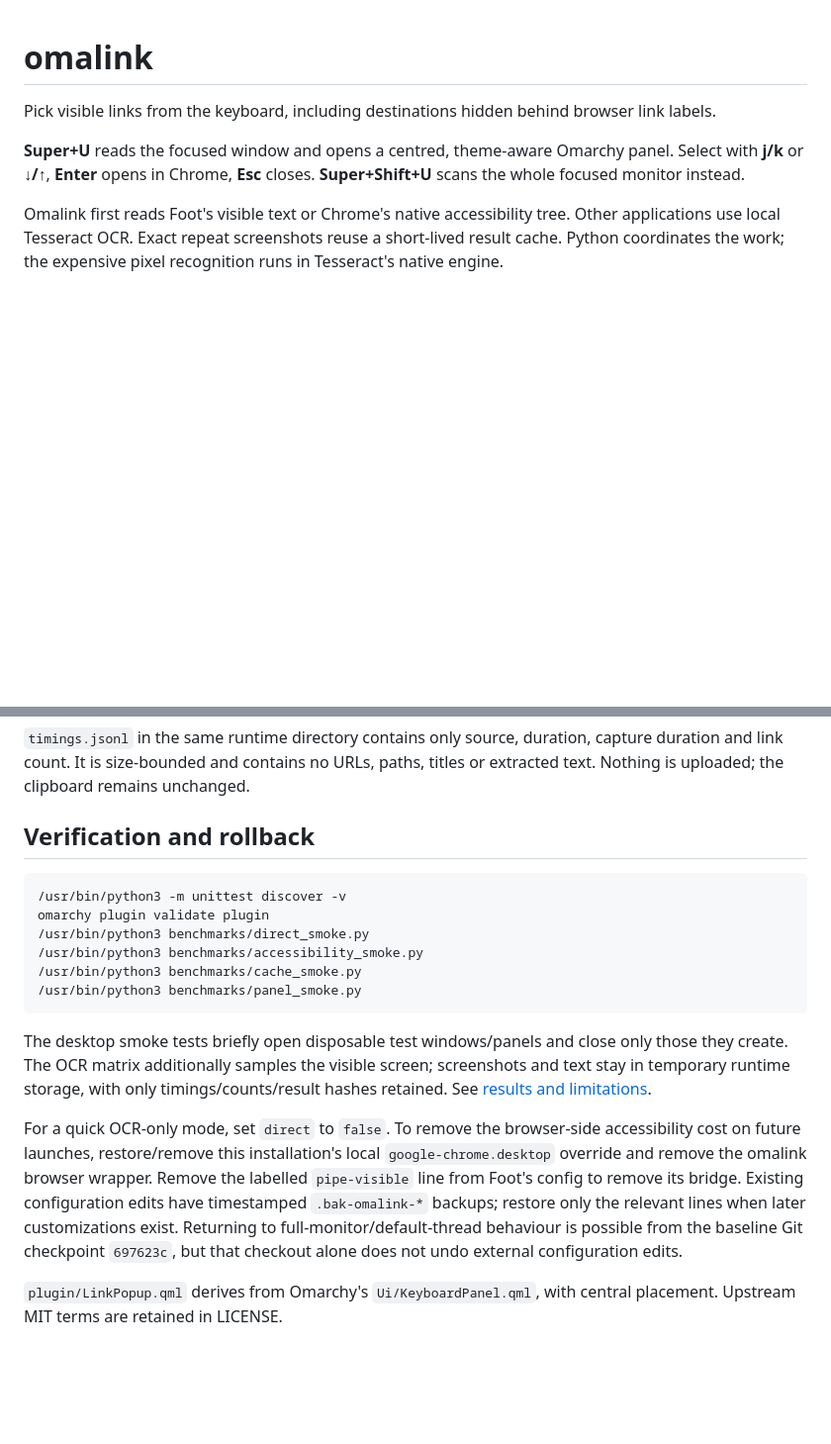
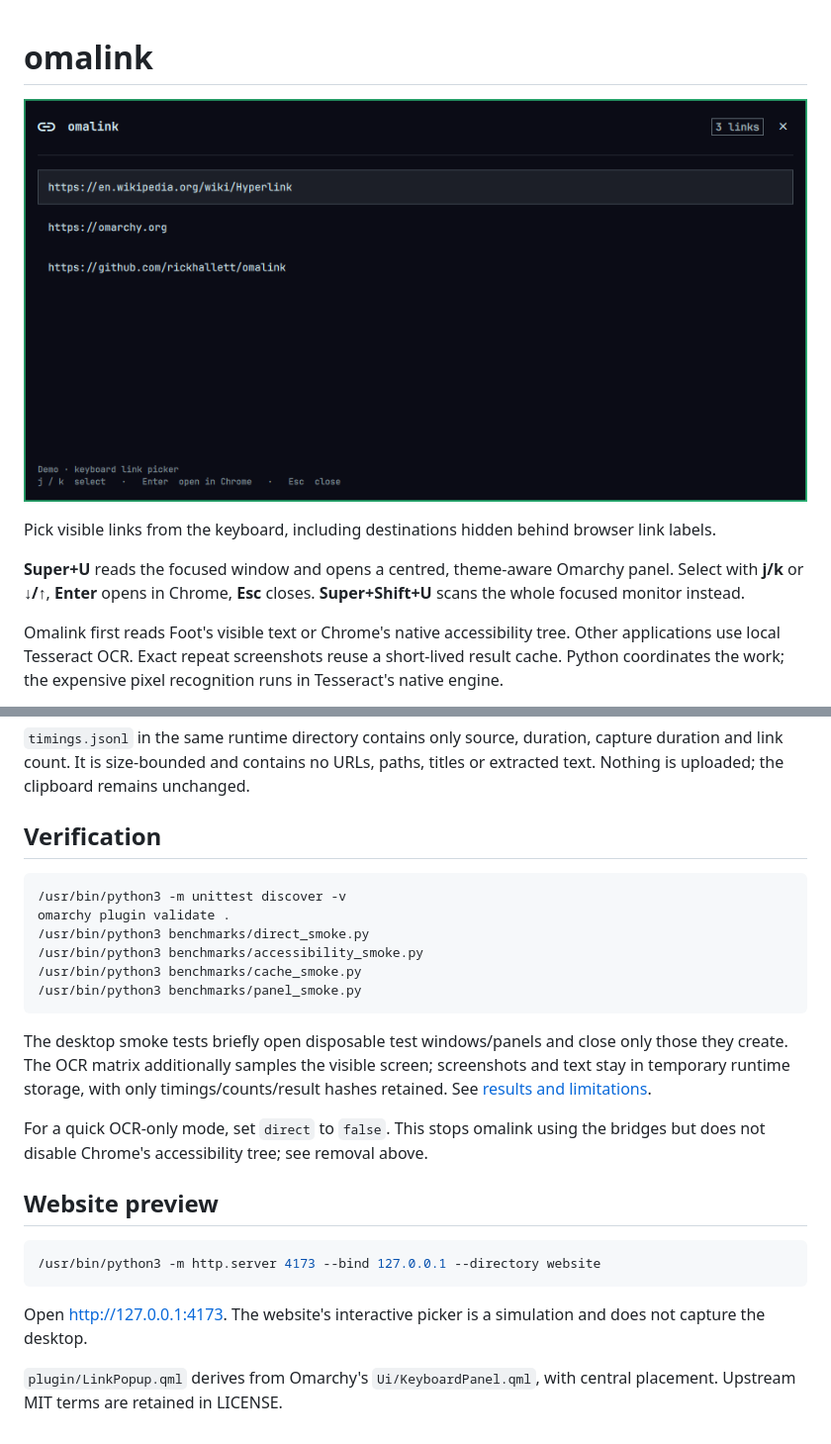
Before and after one commit to rickhallett/omalink, a Markdown page: README.md, 2 parts joined by grey strips. Shown at 99% size. Rendered like a GitHub page; pictures changed too: preview.png (added); blank space fills up the shorter version.

````diff
--- a/README.md
+++ b/README.md
@@ -1,4 +1,6 @@
 # omalink
+
+![Omalink native link picker](preview.png)
 
 Pick visible links from the keyboard, including destinations hidden behind browser link labels.
 
@@ -59,11 +94,11 @@ Screenshots live temporarily under `$XDG_RUNTIME_DIR/omalink` and are deleted af
 
 `timings.jsonl` in the same runtime directory contains only source, duration, capture duration and link count. It is size-bounded and contains no URLs, paths, titles or extracted text. Nothing is uploaded; the clipboard remains unchanged.
 
-## Verification and rollback
+## Verification
 
 ```sh
 /usr/bin/python3 -m unittest discover -v
-omarchy plugin validate plugin
+omarchy plugin validate .
 /usr/bin/python3 benchmarks/direct_smoke.py
 /usr/bin/python3 benchmarks/accessibility_smoke.py
 /usr/bin/python3 benchmarks/cache_smoke.py
@@ -72,6 +107,14 @@ omarchy plugin validate plugin
 
 The desktop smoke tests briefly open disposable test windows/panels and close only those they create. The OCR matrix additionally samples the visible screen; screenshots and text stay in temporary runtime storage, with only timings/counts/result hashes retained. See [results and limitations](benchmarks/RESULTS.md).
 
-For a quick OCR-only mode, set `direct` to `false`. To remove the browser-side accessibility cost on future launches, restore/remove this installation's local `google-chrome.desktop` override and remove the omalink browser wrapper. Remove the labelled `pipe-visible` line from Foot's config to remove its bridge. Existing configuration edits have timestamped `.bak-omalink-*` backups; restore only the relevant lines when later customizations exist. Returning to full-monitor/default-thread behaviour is possible from the baseline Git checkpoint `697623c`, but that checkout alone does not undo external configuration edits.
+For a quick OCR-only mode, set `direct` to `false`. This stops omalink using the bridges but does not disable Chrome's accessibility tree; see removal above.
+
+## Website preview
+
+```sh
+/usr/bin/python3 -m http.server 4173 --bind 127.0.0.1 --directory website
+```
+
+Open http://127.0.0.1:4173. The website's interactive picker is a simulation and does not capture the desktop.
 
 `plugin/LinkPopup.qml` derives from Omarchy's `Ui/KeyboardPanel.qml`, with central placement. Upstream MIT terms are retained in LICENSE.
````
Also changed, not shown: other parts of README.md (+40 -7 lines), 7 other files.
